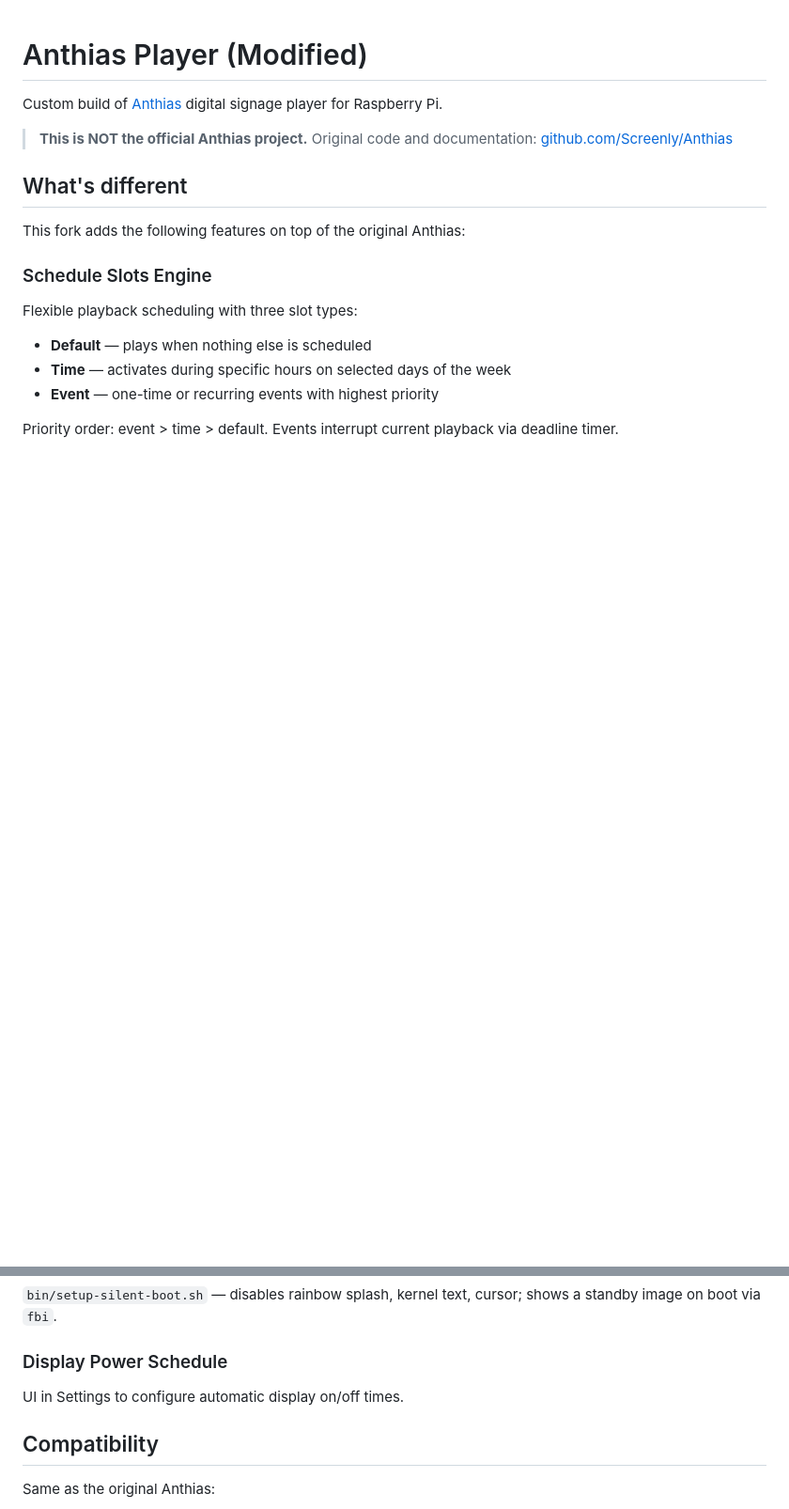
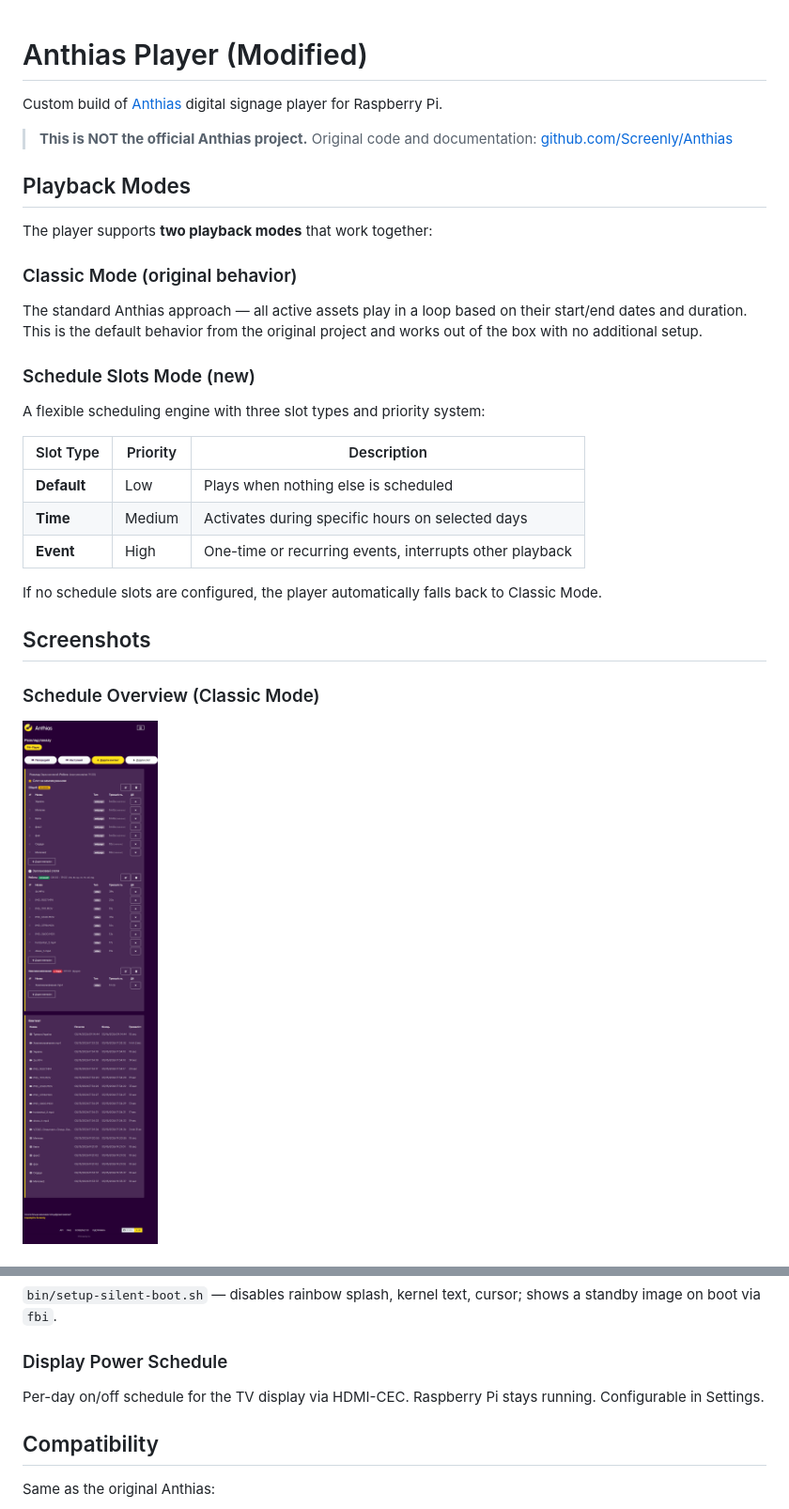
Before and after one commit to Alex1981-tech/Anthias_play, a Markdown page: README.md, 2 parts joined by grey strips. Shown at 94% size. GitHub-like rendering; pictures changed too: screenshots/home.png (added); blank space fills up the shorter version.

Commit message:
Add screenshots and update README with playback modes info
- Add screenshots: home, schedule, time slots, settings
- Document Classic Mode (original) and Schedule Slots Mode (new)
- Add screenshots section to README

Co-Authored-By: Claude Opus 4.6 <noreply@anthropic.com>

```diff
--- a/README.md
+++ b/README.md
@@ -5,14 +5,26 @@ Custom build of [Anthias](https://github.com/Screenly/Anthias) digital signage p
 > **This is NOT the official Anthias project.**
 > Original code and documentation: [github.com/Screenly/Anthias](https://github.com/Screenly/Anthias)
 
-## What's different
+## Playback Modes
 
-This fork adds the following features on top of the original Anthias:
+The player supports **two playback modes** that work together:
 
-### Schedule Slots Engine
-Flexible playback scheduling with three slot types:
-- **Default** — plays when nothing else is scheduled
-- **Time** — activates during specific hours on selected days of the week
-- **Event** — one-time or recurring events with highest priority
+### Classic Mode (original behavior)
+The standard Anthias approach — all active assets play in a loop based on their start/end dates and duration. This is the default behavior from the original project and works out of the box with no additional setup.
 
-Priority order: event > time > default. Events interrupt current playback via deadline timer.
+### Schedule Slots Mode (new)
+A flexible scheduling engine with three slot types and priority system:
+
+| Slot Type | Priority | Description |
+|-----------|----------|-------------|
+| **Default** | Low | Plays when nothing else is scheduled |
+| **Time** | Medium | Activates during specific hours on selected days |
+| **Event** | High | One-time or recurring events, interrupts other playback |
+
+If no schedule slots are configured, the player automatically falls back to Classic Mode.
+
+## Screenshots
+
+### Schedule Overview (Classic Mode)
+![Home](screenshots/home.png)
+
@@ -36,7 +56,7 @@ Tracks what content played and when in `viewlog.db`. Used by Fleet Manager for p
 `bin/setup-silent-boot.sh` — disables rainbow splash, kernel text, cursor; shows a standby image on boot via `fbi`.
 
 ### Display Power Schedule
-UI in Settings to configure automatic display on/off times.
+Per-day on/off schedule for the TV display via HDMI-CEC. Raspberry Pi stays running. Configurable in Settings.
 
 ## Compatibility
 
```
Also changed, not shown: other parts of README.md (+11 -3 lines), screenshots/schedule.png (added), screenshots/setings.png (added), screenshots/time_slots.png (added).
